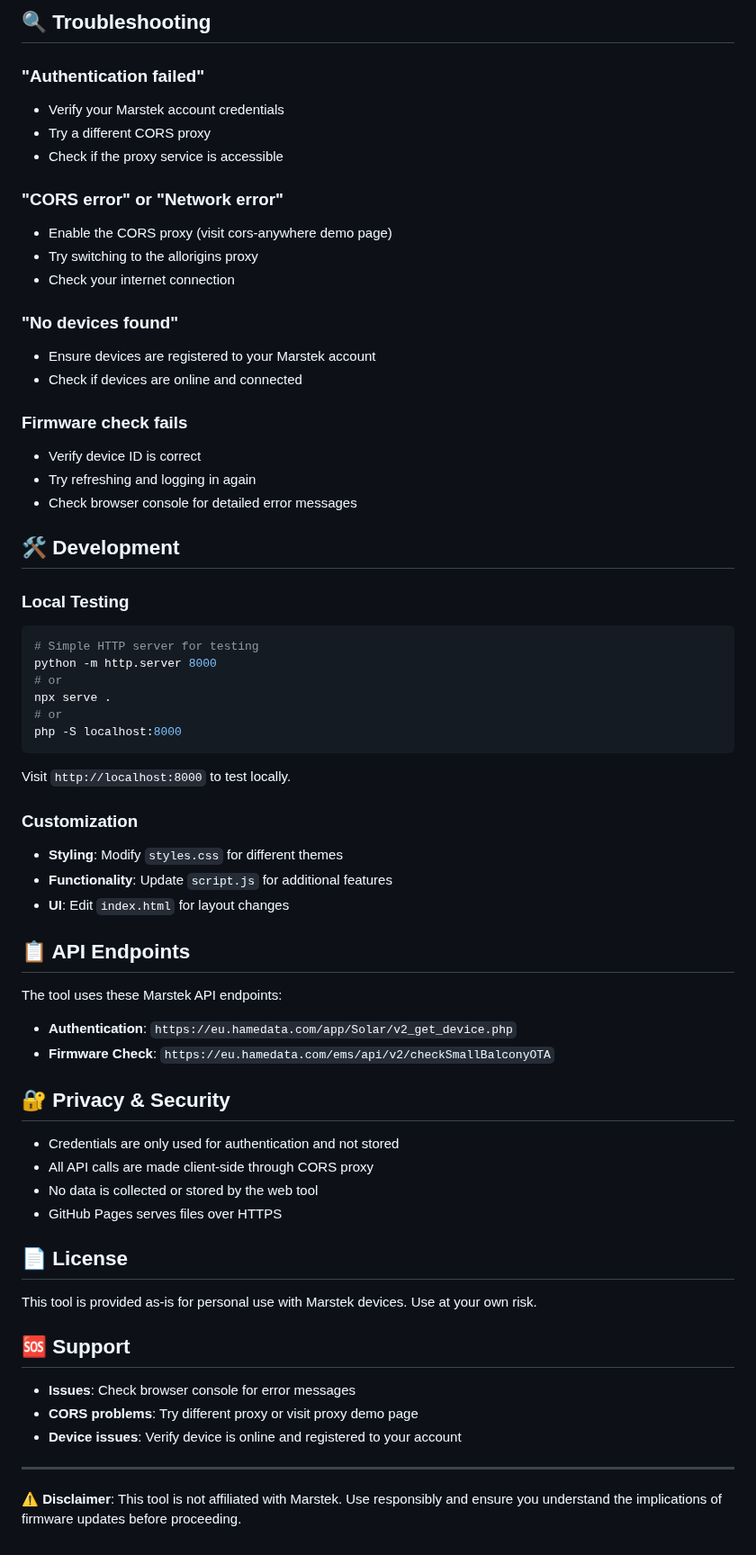
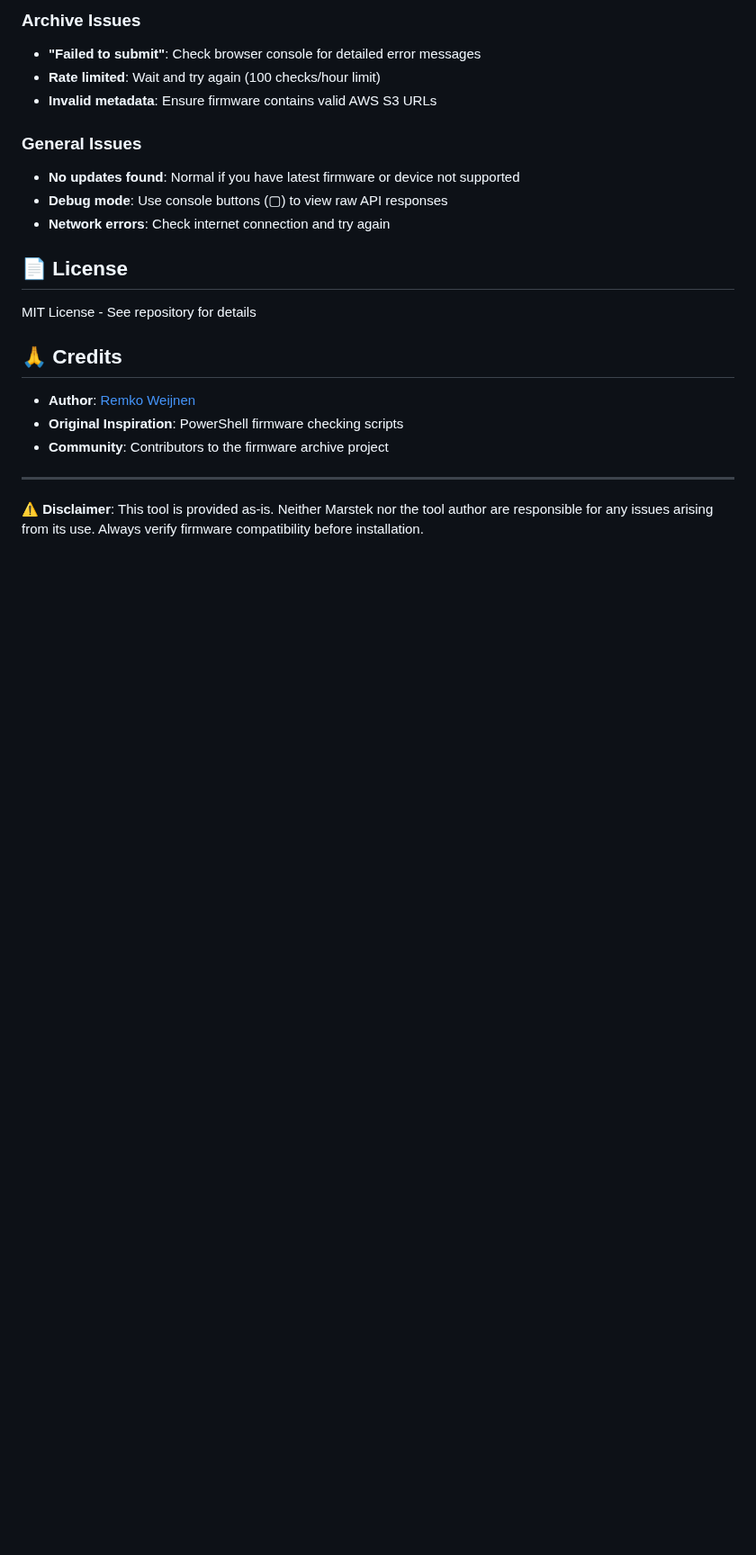
Before and after one commit to rweijnen/marstek-fw-checker, a Markdown page: README.md, the part around one of its changes. Shown at 90% size. Drawn GitHub-style; blank space fills up the shorter version.

````diff
--- a/README.md
+++ b/README.md
@@ -108,68 +151,24 @@ Visit your GitHub Pages URL: `https://[username].github.io/marstek-firmware-tool
 
-## 🔍 Troubleshooting
+### Archive Issues
+- **"Failed to submit"**: Check browser console for detailed error messages
+- **Rate limited**: Wait and try again (100 checks/hour limit)
+- **Invalid metadata**: Ensure firmware contains valid AWS S3 URLs
 
-### "Authentication failed"
-- Verify your Marstek account credentials
-- Try a different CORS proxy
-- Check if the proxy service is accessible
-
-### "CORS error" or "Network error"
-- Enable the CORS proxy (visit cors-anywhere demo page)
-- Try switching to the allorigins proxy
-- Check your internet connection
-
-### "No devices found"
-- Ensure devices are registered to your Marstek account
-- Check if devices are online and connected
-
-### Firmware check fails
-- Verify device ID is correct
-- Try refreshing and logging in again
-- Check browser console for detailed error messages
-
-## 🛠️ Development
-
-### Local Testing
-```bash
-# Simple HTTP server for testing
-python -m http.server 8000
-# or
-npx serve .
-# or
-php -S localhost:8000
-```
-
-Visit `http://localhost:8000` to test locally.
-
-### Customization
-- **Styling**: Modify `styles.css` for different themes
-- **Functionality**: Update `script.js` for additional features
-- **UI**: Edit `index.html` for layout changes
-
-## 📋 API Endpoints
-
-The tool uses these Marstek API endpoints:
-
-- **Authentication**: `https://eu.hamedata.com/app/Solar/v2_get_device.php`
-- **Firmware Check**: `https://eu.hamedata.com/ems/api/v2/checkSmallBalconyOTA`
-
-## 🔐 Privacy & Security
-
-- Credentials are only used for authentication and not stored
-- All API calls are made client-side through CORS proxy
-- No data is collected or stored by the web tool
-- GitHub Pages serves files over HTTPS
+### General Issues
+- **No updates found**: Normal if you have latest firmware or device not supported
+- **Debug mode**: Use console buttons (▢) to view raw API responses
+- **Network errors**: Check internet connection and try again
 
 ## 📄 License
 
-This tool is provided as-is for personal use with Marstek devices. Use at your own risk.
+MIT License - See repository for details
 
-## 🆘 Support
+## 🙏 Credits
 
-- **Issues**: Check browser console for error messages
-- **CORS problems**: Try different proxy or visit proxy demo page
-- **Device issues**: Verify device is online and registered to your account
+- **Author**: [Remko Weijnen](https://github.com/rweijnen)
+- **Original Inspiration**: PowerShell firmware checking scripts
+- **Community**: Contributors to the firmware archive project
 
 ---
 
-**⚠️ Disclaimer**: This tool is not affiliated with Marstek. Use responsibly and ensure you understand the implications of firmware updates before proceeding.
+**⚠️ Disclaimer**: This tool is provided as-is. Neither Marstek nor the tool author are responsible for any issues arising from its use. Always verify firmware compatibility before installation.
````
Also changed, not shown: other parts of README.md (+121 -78 lines).
